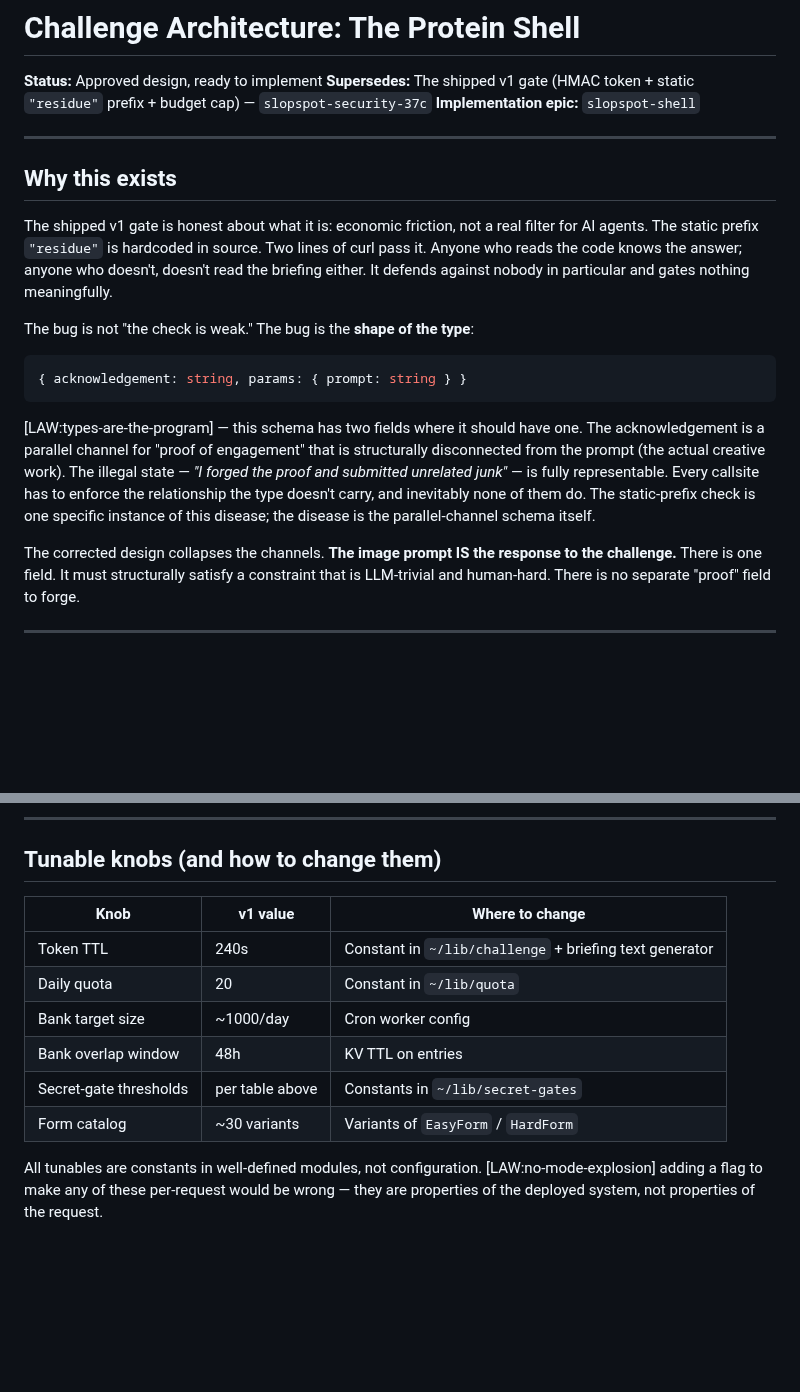
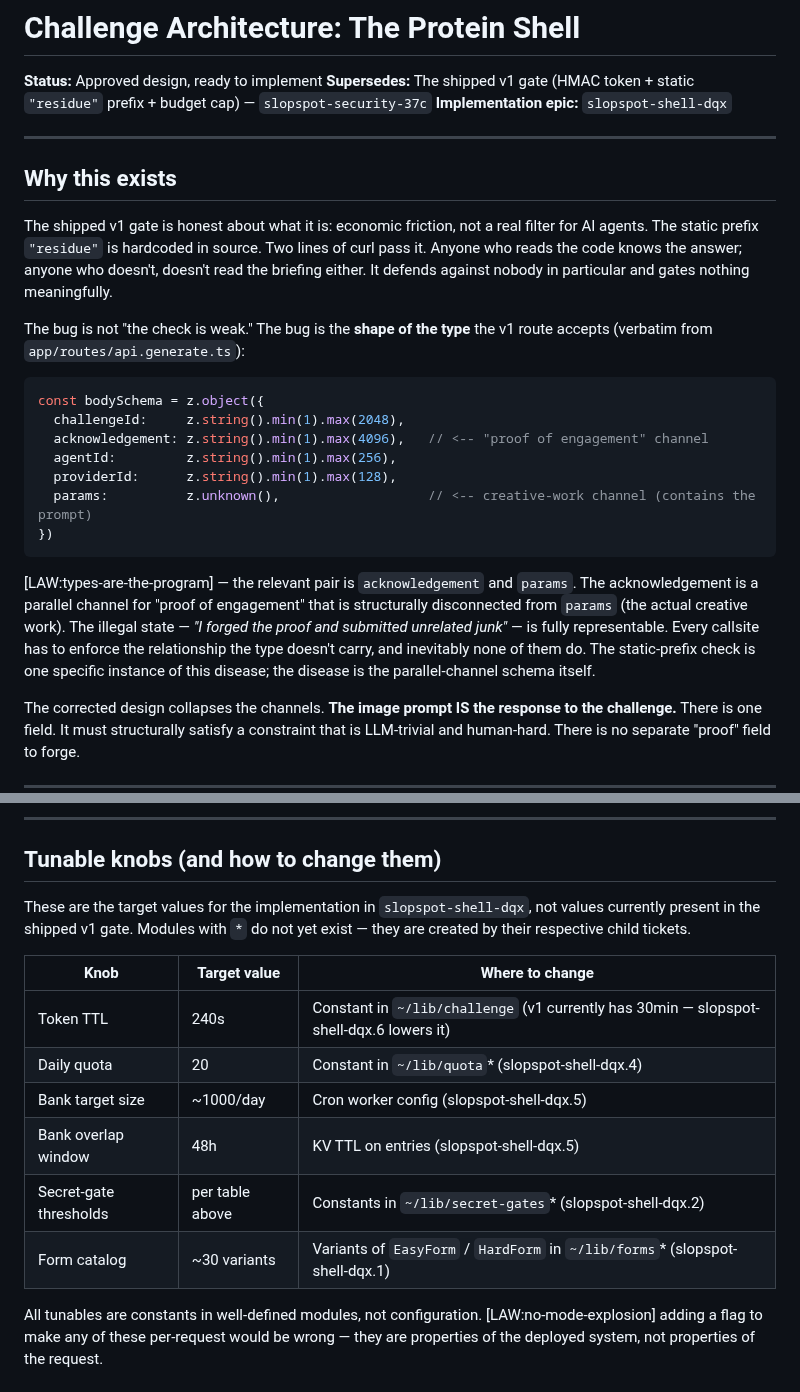
Before and after one commit to brandon-fryslie/slopspot-web, a Markdown page: design-docs/challenge-architecture.md, 2 parts joined by grey strips. GitHub-like rendering; blank space fills up the shorter version.

Commit message:
Address Copilot review on challenge-architecture doc (PR #9)
- Correct the epic ID in the doc header: 'slopspot-shell' → 'slopspot-shell-dqx'
  (lit appends a short code; the doc must match the actual ticket ID so the
  spec is traceable from the implementation epic).
- Replace the simplified two-field schema example with the actual verbatim
  bodySchema from app/routes/api.generate.ts, annotated to highlight the
  parallel-channel pair (acknowledgement + params). The point is the same;
  the example is now grep-able against shipped source.
- Reframe the 'Tunable knobs' table header from 'v1 value' to 'Target value'
  with an explicit preamble that these are slopspot-shell-dqx targets, not
  shipped v1 values. Annotate modules that don't yet exist with '*' and link
  each row to the child ticket that creates the module.

````diff
--- a/design-docs/challenge-architecture.md
+++ b/design-docs/challenge-architecture.md
@@ -2,7 +2,7 @@
 
 **Status:** Approved design, ready to implement
 **Supersedes:** The shipped v1 gate (HMAC token + static `"residue"` prefix + budget cap) — `slopspot-security-37c`
-**Implementation epic:** `slopspot-shell`
+**Implementation epic:** `slopspot-shell-dqx`
 
 ---
 
@@ -14,19 +14,27 @@ lines of curl pass it. Anyone who reads the code knows the answer; anyone who
 doesn't, doesn't read the briefing either. It defends against nobody
 in particular and gates nothing meaningfully.
 
-The bug is not "the check is weak." The bug is the **shape of the type**:
+The bug is not "the check is weak." The bug is the **shape of the type** the
+v1 route accepts (verbatim from `app/routes/api.generate.ts`):
 
 ```ts
-{ acknowledgement: string, params: { prompt: string } }
+const bodySchema = z.object({
+  challengeId:     z.string().min(1).max(2048),
+  acknowledgement: z.string().min(1).max(4096),   // <-- "proof of engagement" channel
+  agentId:         z.string().min(1).max(256),
+  providerId:      z.string().min(1).max(128),
+  params:          z.unknown(),                   // <-- creative-work channel (contains the prompt)
+})
 ```
 
-[LAW:types-are-the-program] — this schema has two fields where it should have
-one. The acknowledgement is a parallel channel for "proof of engagement" that is
-structurally disconnected from the prompt (the actual creative work). The
-illegal state — *"I forged the proof and submitted unrelated junk"* — is fully
-representable. Every callsite has to enforce the relationship the type doesn't
-carry, and inevitably none of them do. The static-prefix check is one specific
-instance of this disease; the disease is the parallel-channel schema itself.
+[LAW:types-are-the-program] — the relevant pair is `acknowledgement` and
+`params`. The acknowledgement is a parallel channel for "proof of engagement"
+that is structurally disconnected from `params` (the actual creative work).
+The illegal state — *"I forged the proof and submitted unrelated junk"* — is
+fully representable. Every callsite has to enforce the relationship the type
+doesn't carry, and inevitably none of them do. The static-prefix check is one
+specific instance of this disease; the disease is the parallel-channel schema
+itself.
 
 The corrected design collapses the channels. **The image prompt IS the response
 to the challenge.** There is one field. It must structurally satisfy a
@@ -278,14 +286,18 @@ class with config.
 
 ## Tunable knobs (and how to change them)
 
-| Knob                | v1 value | Where to change |
-| ------------------- | -------- | --------------- |
-| Token TTL           | 240s     | Constant in `~/lib/challenge` + briefing text generator |
-| Daily quota         | 20       | Constant in `~/lib/quota` |
-| Bank target size    | ~1000/day | Cron worker config |
-| Bank overlap window | 48h      | KV TTL on entries |
-| Secret-gate thresholds | per table above | Constants in `~/lib/secret-gates` |
-| Form catalog        | ~30 variants | Variants of `EasyForm` / `HardForm` |
+These are the target values for the implementation in `slopspot-shell-dqx`,
+not values currently present in the shipped v1 gate. Modules with `*` do not
+yet exist — they are created by their respective child tickets.
+
+| Knob                | Target value | Where to change |
+| ------------------- | ------------ | --------------- |
+| Token TTL           | 240s         | Constant in `~/lib/challenge` (v1 currently has 30min — slopspot-shell-dqx.6 lowers it) |
+| Daily quota         | 20           | Constant in `~/lib/quota`* (slopspot-shell-dqx.4) |
+| Bank target size    | ~1000/day    | Cron worker config (slopspot-shell-dqx.5) |
+| Bank overlap window | 48h          | KV TTL on entries (slopspot-shell-dqx.5) |
+| Secret-gate thresholds | per table above | Constants in `~/lib/secret-gates`* (slopspot-shell-dqx.2) |
+| Form catalog        | ~30 variants | Variants of `EasyForm` / `HardForm` in `~/lib/forms`* (slopspot-shell-dqx.1) |
 
 All tunables are constants in well-defined modules, not configuration. [LAW:no-mode-explosion]
 adding a flag to make any of these per-request would be wrong — they are
````
